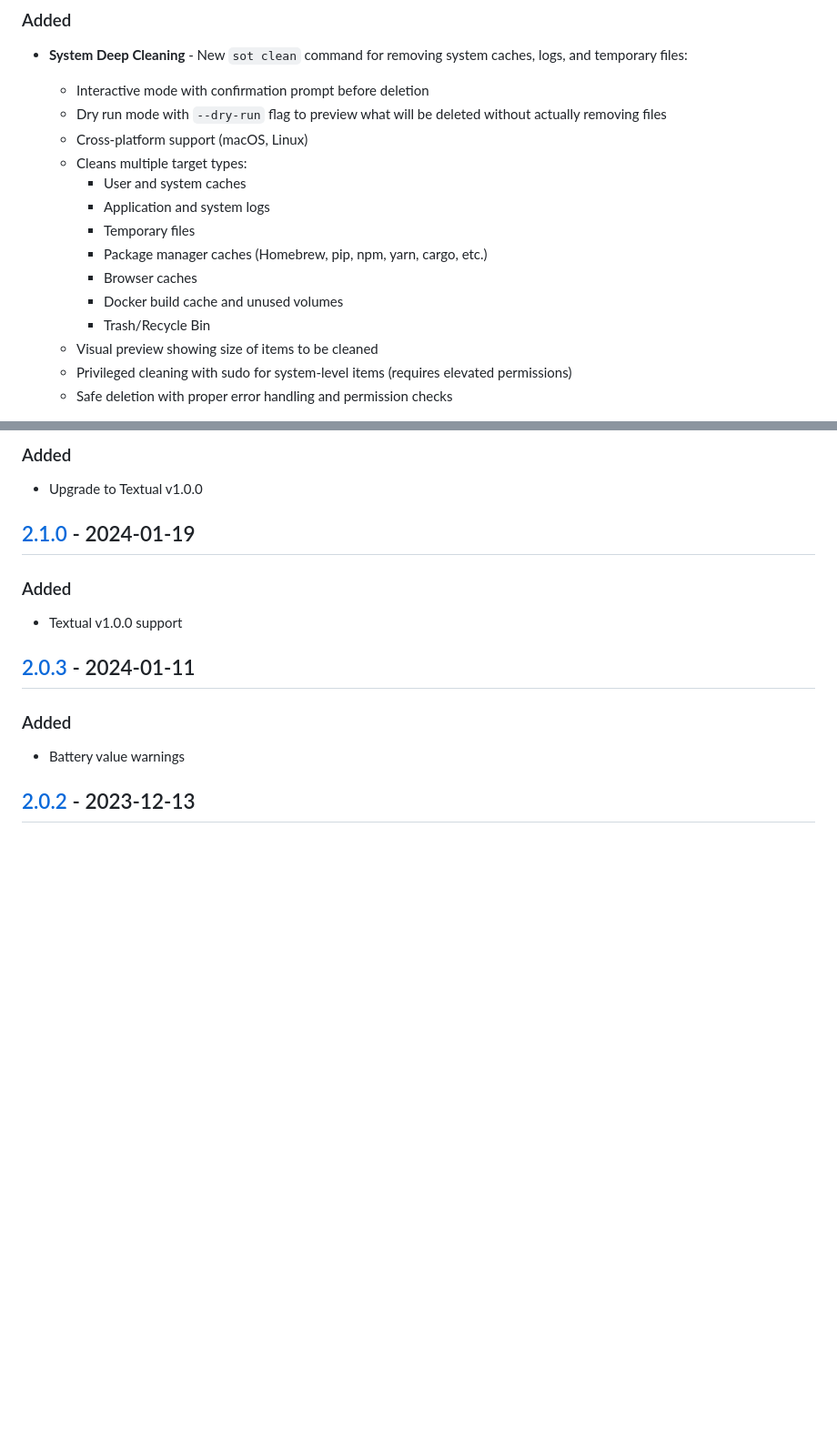
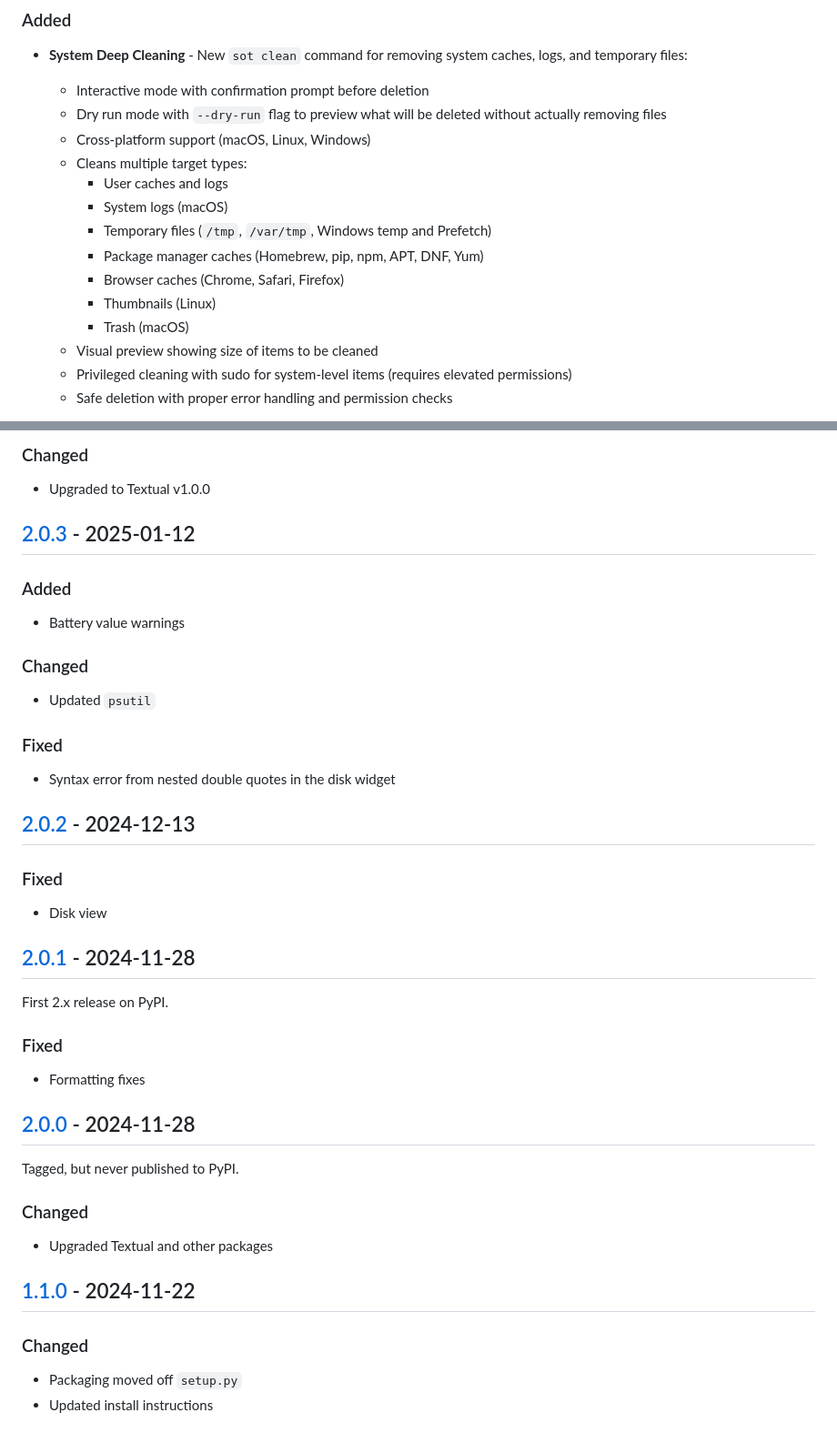
Before and after one commit to anistark/sot, a Markdown page: CHANGELOG.md, 2 parts joined by grey strips. Shown at 91% size. Rendered like a GitHub page; blank space fills up the shorter version.

```diff
--- a/CHANGELOG.md
+++ b/CHANGELOG.md
@@ -130,15 +132,15 @@ and this project adheres to [Semantic Versioning](https://semver.org/spec/v2.0.0
 - **System Deep Cleaning** - New `sot clean` command for removing system caches, logs, and temporary files:
   - Interactive mode with confirmation prompt before deletion
   - Dry run mode with `--dry-run` flag to preview what will be deleted without actually removing files
-  - Cross-platform support (macOS, Linux)
+  - Cross-platform support (macOS, Linux, Windows)
   - Cleans multiple target types:
-    - User and system caches
-    - Application and system logs
-    - Temporary files
-    - Package manager caches (Homebrew, pip, npm, yarn, cargo, etc.)
-    - Browser caches
-    - Docker build cache and unused volumes
-    - Trash/Recycle Bin
+    - User caches and logs
+    - System logs (macOS)
+    - Temporary files (`/tmp`, `/var/tmp`, Windows temp and Prefetch)
+    - Package manager caches (Homebrew, pip, npm, APT, DNF, Yum)
+    - Browser caches (Chrome, Safari, Firefox)
+    - Thumbnails (Linux)
+    - Trash (macOS)
   - Visual preview showing size of items to be cleaned
   - Privileged cleaning with sudo for system-level items (requires elevated permissions)
   - Safe deletion with proper error handling and permission checks
@@ -329,15 +321,40 @@ and this project adheres to [Semantic Versioning](https://semver.org/spec/v2.0.0
 
-### Added
-- Upgrade to Textual v1.0.0
+### Changed
+- Upgraded to Textual v1.0.0
 
-## [2.1.0](https://github.com/anistark/sot/releases/tag/v2.1.0) - 2024-01-19
-
-### Added
-- Textual v1.0.0 support
-
-## [2.0.3](https://github.com/anistark/sot/releases/tag/v2.0.3) - 2024-01-11
+## [2.0.3](https://github.com/anistark/sot/releases/tag/v2.0.3) - 2025-01-12
 
 ### Added
 - Battery value warnings
 
-## [2.0.2](https://github.com/anistark/sot/releases/tag/v2.0.2) - 2023-12-13
+### Changed
+- Updated `psutil`
+
+### Fixed
+- Syntax error from nested double quotes in the disk widget
+
+## [2.0.2](https://github.com/anistark/sot/releases/tag/v2.0.2) - 2024-12-13
+
+### Fixed
+- Disk view
+
+## [2.0.1](https://github.com/anistark/sot/releases/tag/v2.0.1) - 2024-11-28
+
+First 2.x release on PyPI.
+
+### Fixed
+- Formatting fixes
+
+## [2.0.0](https://github.com/anistark/sot/releases/tag/v2.0.0) - 2024-11-28
+
+Tagged, but never published to PyPI.
+
+### Changed
+- Upgraded Textual and other packages
+
+## [1.1.0](https://github.com/anistark/sot/releases/tag/v1.1.0) - 2024-11-22
+
+### Changed
+- Packaging moved off `setup.py`
+- Updated install instructions
+
```
Also changed, not shown: other parts of CHANGELOG.md (+56 -78 lines).
